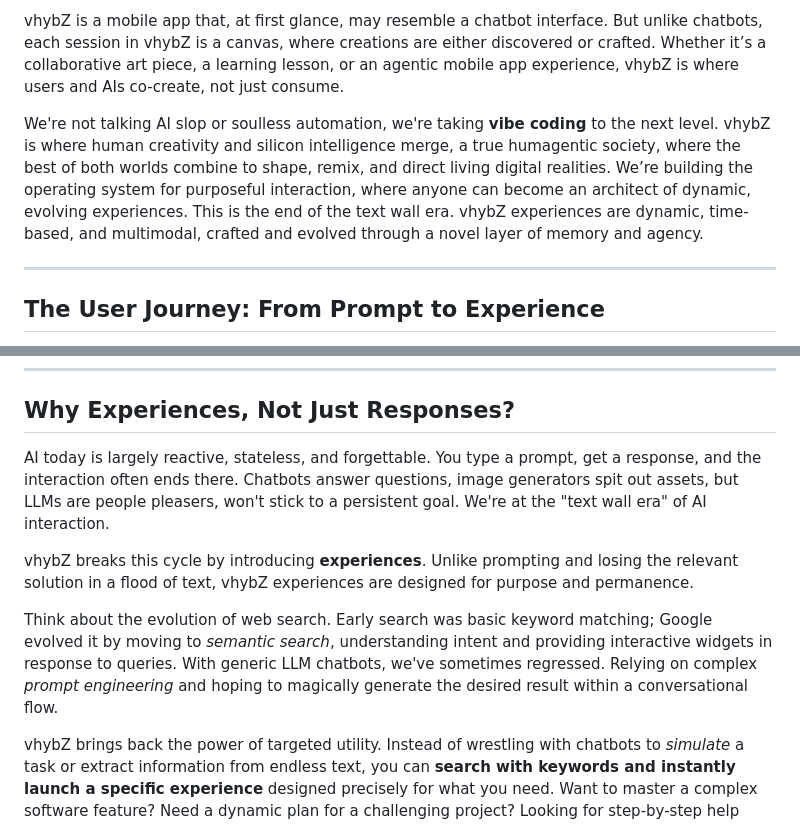
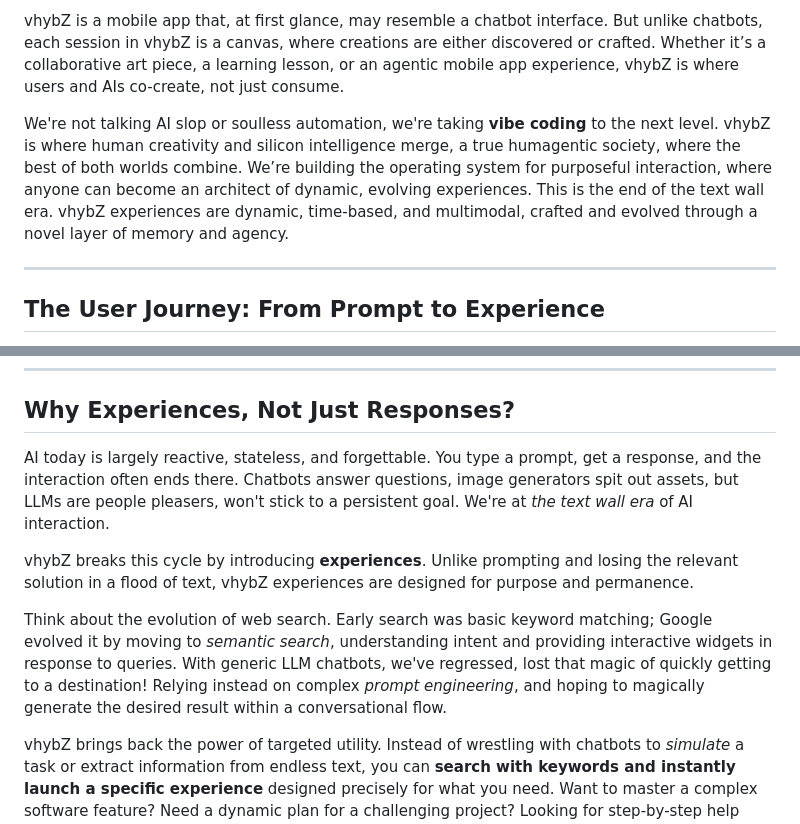
Before and after one commit to vhybzOS/vhybZ, a Markdown page: README.md, 2 parts joined by grey strips. GitHub-like rendering.

Commit message:
Less quotes

```diff
--- a/README.md
+++ b/README.md
@@ -11,7 +11,7 @@ AI models have fundamentally changed how we interact with software. UX was total
 
 vhybZ is a mobile app that, at first glance, may resemble a chatbot interface. But unlike chatbots, each session in vhybZ is a canvas, where creations are either discovered or crafted. Whether it’s a collaborative art piece, a learning lesson, or an agentic mobile app experience, vhybZ is where users and AIs co-create, not just consume.
 
-We're not talking AI slop or soulless automation, we're taking **vibe coding** to the next level. vhybZ is where human creativity and silicon intelligence merge, a true humagentic society, where the best of both worlds combine to shape, remix, and direct living digital realities. We’re building the operating system for purposeful interaction, where anyone can become an architect of dynamic, evolving experiences. This is the end of the text wall era. vhybZ experiences are dynamic, time-based, and multimodal, crafted and evolved through a novel layer of memory and agency.
+We're not talking AI slop or soulless automation, we're taking **vibe coding** to the next level. vhybZ is where human creativity and silicon intelligence merge, a true humagentic society, where the best of both worlds combine. We’re building the operating system for purposeful interaction, where anyone can become an architect of dynamic, evolving experiences. This is the end of the text wall era. vhybZ experiences are dynamic, time-based, and multimodal, crafted and evolved through a novel layer of memory and agency.
 
 ---
 
@@ -36,11 +36,11 @@ Here's where vhybZ experiences are different: you *do* things *while* the AI col
 
 ## Why Experiences, Not Just Responses?
 
-AI today is largely reactive, stateless, and forgettable. You type a prompt, get a response, and the interaction often ends there. Chatbots answer questions, image generators spit out assets, but LLMs are people pleasers, won't stick to a persistent goal. We're at the "text wall era" of AI interaction.
+AI today is largely reactive, stateless, and forgettable. You type a prompt, get a response, and the interaction often ends there. Chatbots answer questions, image generators spit out assets, but LLMs are people pleasers, won't stick to a persistent goal. We're at *the text wall era* of AI interaction.
 
 vhybZ breaks this cycle by introducing **experiences**. Unlike prompting and losing the relevant solution in a flood of text, vhybZ experiences are designed for purpose and permanence.
 
-Think about the evolution of web search. Early search was basic keyword matching; Google evolved it by moving to *semantic search*, understanding intent and providing interactive widgets in response to queries. With generic LLM chatbots, we've sometimes regressed. Relying on complex *prompt engineering* and hoping to magically generate the desired result within a conversational flow.
+Think about the evolution of web search. Early search was basic keyword matching; Google evolved it by moving to *semantic search*, understanding intent and providing interactive widgets in response to queries. With generic LLM chatbots, we've regressed, lost that magic of quickly getting to a destination! Relying instead on complex *prompt engineering*, and hoping to magically generate the desired result within a conversational flow.
 
 vhybZ brings back the power of targeted utility. Instead of wrestling with chatbots to *simulate* a task or extract information from endless text, you can **search with keywords and instantly launch a specific experience** designed precisely for what you need. Want to master a complex software feature? Need a dynamic plan for a challenging project? Looking for step-by-step help troubleshooting a device? Speed and convenience of intentional search is revived in vhybZ, with a generative twist...
 
```
